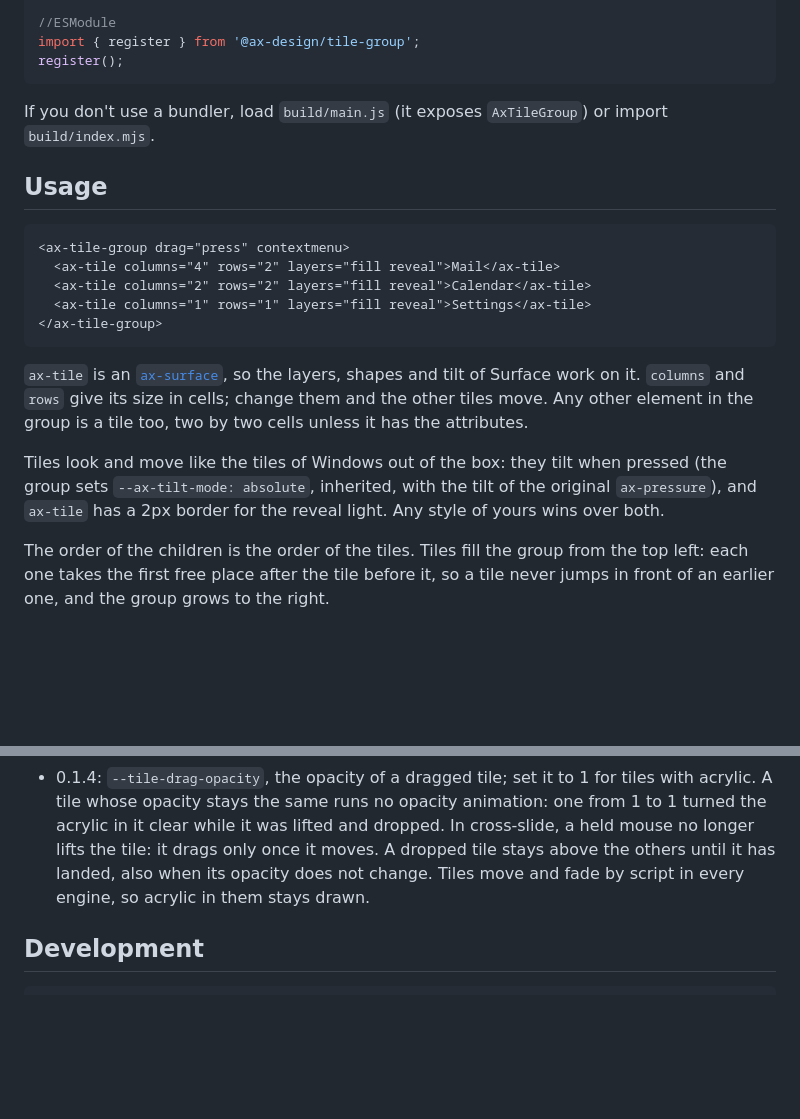
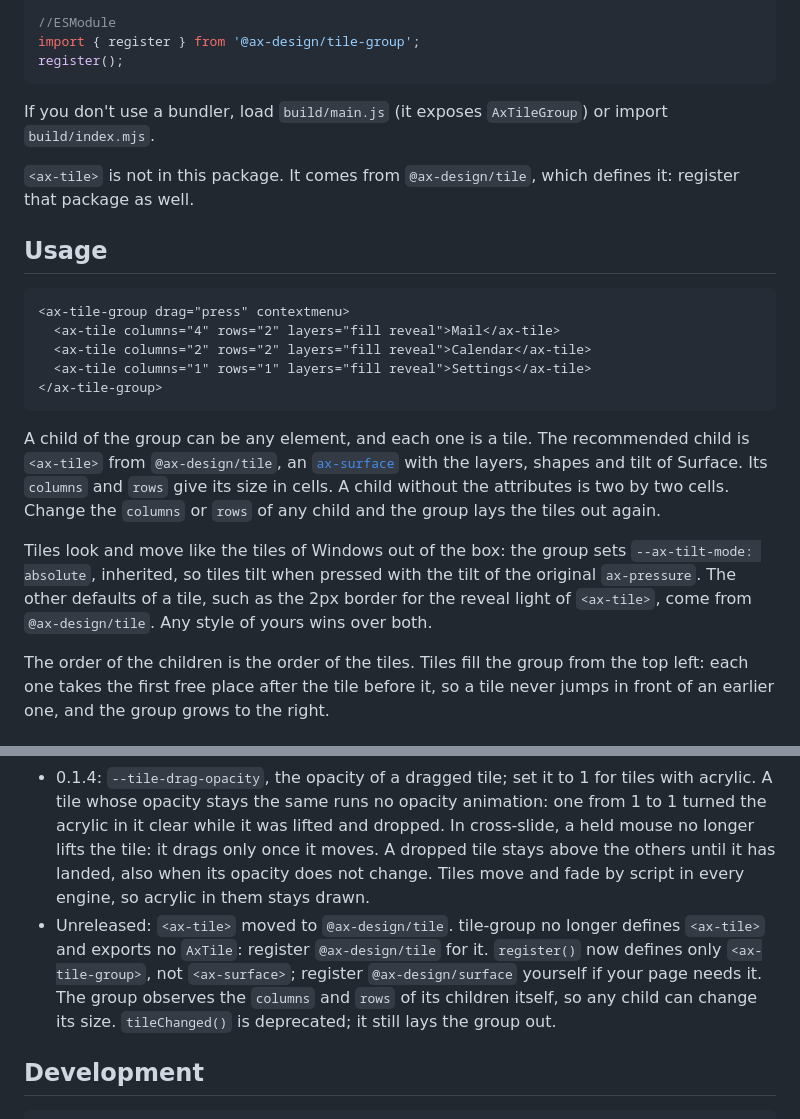
Before and after one commit to ax-design/tile-group, a Markdown page: README.md, 2 parts joined by grey strips. Drawn GitHub-style; blank space fills up the shorter version.

Commit message:
docs: Say that <ax-tile> comes from @ax-design/tile
Children can be any element; the group reads their columns and rows. The changelog lists the
removal of <ax-tile> and <ax-surface> from register(), and the deprecation of tileChanged().

````diff
--- a/README.md
+++ b/README.md
@@ -32,6 +32,8 @@ register();
 
 If you don't use a bundler, load `build/main.js` (it exposes `AxTileGroup`) or import `build/index.mjs`.
 
+`<ax-tile>` is not in this package. It comes from `@ax-design/tile`, which defines it: register that package as well.
+
 ## Usage
 
 ```html
@@ -42,9 +44,9 @@ If you don't use a bundler, load `build/main.js` (it exposes `AxTileGroup`) or i
 </ax-tile-group>
 ```
 
-`ax-tile` is an [`ax-surface`](https://github.com/ax-design/surface), so the layers, shapes and tilt of Surface work on it. `columns` and `rows` give its size in cells; change them and the other tiles move. Any other element in the group is a tile too, two by two cells unless it has the attributes.
+A child of the group can be any element, and each one is a tile. The recommended child is `<ax-tile>` from `@ax-design/tile`, an [`ax-surface`](https://github.com/ax-design/surface) with the layers, shapes and tilt of Surface. Its `columns` and `rows` give its size in cells. A child without the attributes is two by two cells. Change the `columns` or `rows` of any child and the group lays the tiles out again.
 
-Tiles look and move like the tiles of Windows out of the box: they tilt when pressed (the group sets `--ax-tilt-mode: absolute`, inherited, with the tilt of the original `ax-pressure`), and `ax-tile` has a 2px border for the reveal light. Any style of yours wins over both.
+Tiles look and move like the tiles of Windows out of the box: the group sets `--ax-tilt-mode: absolute`, inherited, so tiles tilt when pressed with the tilt of the original `ax-pressure`. The other defaults of a tile, such as the 2px border for the reveal light of `<ax-tile>`, come from `@ax-design/tile`. Any style of yours wins over both.
 
 The order of the children is the order of the tiles. Tiles fill the group from the top left: each one takes the first free place after the tile before it, so a tile never jumps in front of an earlier one, and the group grows to the right.
 
@@ -169,6 +171,7 @@ Tiles move and fade by script, frame by frame, in every engine, not with the Web
 * 0.1.2: `drag="cross-slide"`, the touch gesture of Windows 8 for groups in a horizontal scroller.
 * 0.1.3: `orientation="vertical"` and `--tile-columns`, for groups like the ones of the Windows 10 Start menu.
 * 0.1.4: `--tile-drag-opacity`, the opacity of a dragged tile; set it to 1 for tiles with acrylic. A tile whose opacity stays the same runs no opacity animation: one from 1 to 1 turned the acrylic in it clear while it was lifted and dropped. In cross-slide, a held mouse no longer lifts the tile: it drags only once it moves. A dropped tile stays above the others until it has landed, also when its opacity does not change. Tiles move and fade by script in every engine, so acrylic in them stays drawn.
+* Unreleased: `<ax-tile>` moved to `@ax-design/tile`. tile-group no longer defines `<ax-tile>` and exports no `AxTile`: register `@ax-design/tile` for it. `register()` now defines only `<ax-tile-group>`, not `<ax-surface>`; register `@ax-design/surface` yourself if your page needs it. The group observes the `columns` and `rows` of its children itself, so any child can change its size. `tileChanged()` is deprecated; it still lays the group out.
 
 ## Development
 
````
